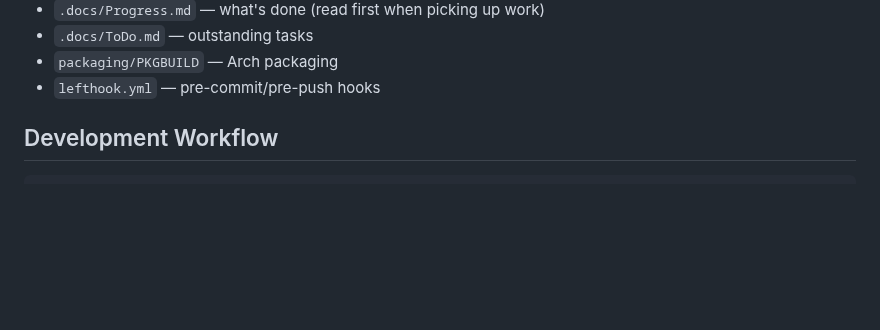
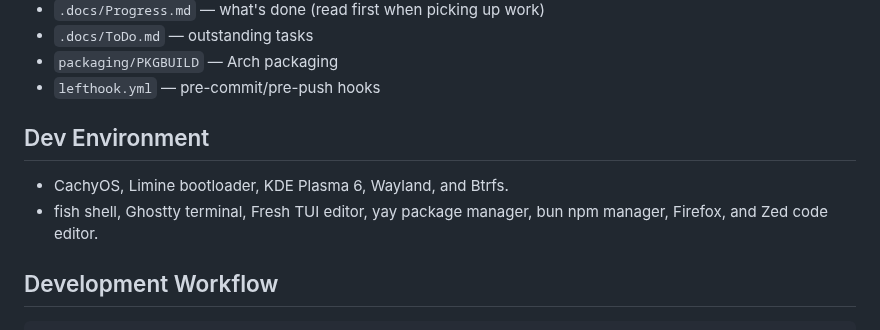
Before and after one commit to dcog989/Cliptoo, a Markdown page: AGENTS.md, the part around the change. Rendered like a GitHub page; blank space fills up the shorter version.

Commit message:
docs: dev environment

```diff
--- a/AGENTS.md
+++ b/AGENTS.md
@@ -22,6 +22,11 @@
 - `.docs/ToDo.md` — outstanding tasks
 - `packaging/PKGBUILD` — Arch packaging
 - `lefthook.yml` — pre-commit/pre-push hooks
+
+## Dev Environment
+
+- CachyOS, Limine bootloader, KDE Plasma 6, Wayland, and Btrfs.
+- fish shell, Ghostty terminal, Fresh TUI editor, yay package manager, bun npm manager, Firefox, and Zed code editor.
 
 ## Development Workflow
 
```
